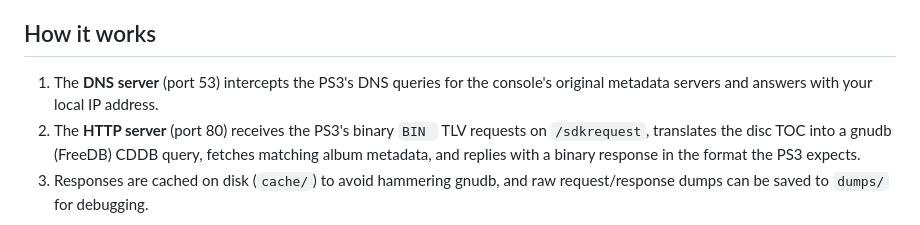
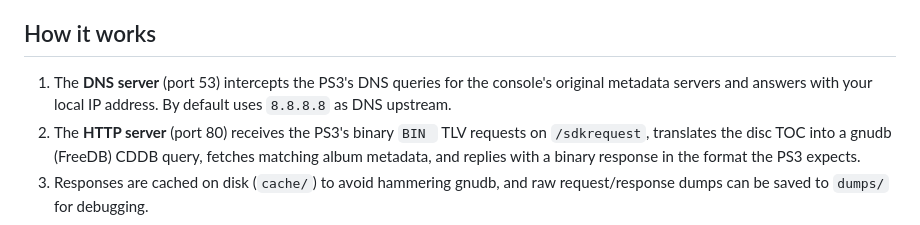
Before and after one commit to csrednicki/ps3-cddb, a Markdown page: README.md, the part around the change. Drawn GitHub-style.

Commit message:
Added DNS upstream information

```diff
--- a/README.md
+++ b/README.md
@@ -8,7 +8,7 @@ When the PS3 plays an audio CD, it is trying to contact already disabled servers
 
 ## How it works
 
-1. The **DNS server** (port 53) intercepts the PS3's DNS queries for the console's original metadata servers and answers with your local IP address.
+1. The **DNS server** (port 53) intercepts the PS3's DNS queries for the console's original metadata servers and answers with your local IP address. By default uses `8.8.8.8` as DNS upstream.
 2. The **HTTP server** (port 80) receives the PS3's binary `BIN ` TLV requests on `/sdkrequest`, translates the disc TOC into a gnudb (FreeDB) CDDB query, fetches matching album metadata, and replies with a binary response in the format the PS3 expects.
 3. Responses are cached on disk (`cache/`) to avoid hammering gnudb, and raw request/response dumps can be saved to `dumps/` for debugging.
 
```
